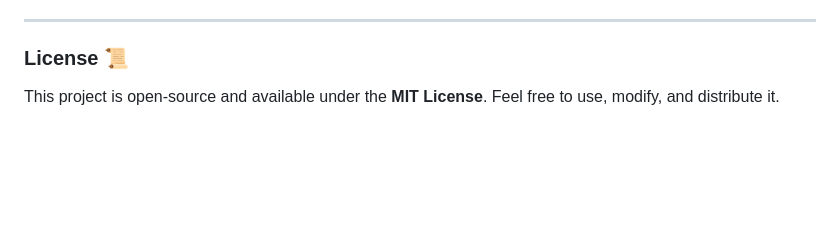
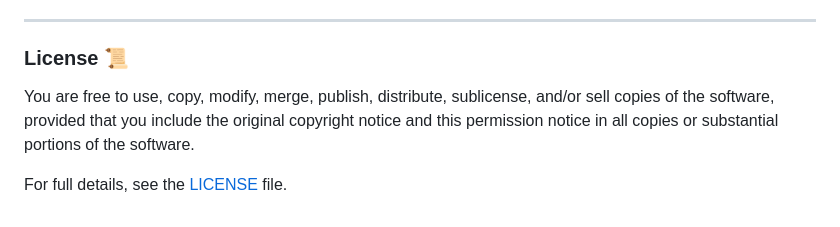
Before and after one commit to SabeeirSharrma/AnonForum, a Markdown page: README.md, the part around the change. Drawn GitHub-style; blank space fills up the shorter version.

```diff
--- a/README.md
+++ b/README.md
@@ -103,4 +103,6 @@ AnonForum provides a simple REST API for managing forum content:
 
 ### License 📜
 
-This project is open-source and available under the **MIT License**. Feel free to use, modify, and distribute it.
+You are free to use, copy, modify, merge, publish, distribute, sublicense, and/or sell copies of the software, provided that you include the original copyright notice and this permission notice in all copies or substantial portions of the software.
+
+For full details, see the [LICENSE]([https://github.com/SabeeirSharrma/AnonForum/](https://github.com/SabeeirSharrma/AnonForum/blob/main/LICENSE)) file.
```
